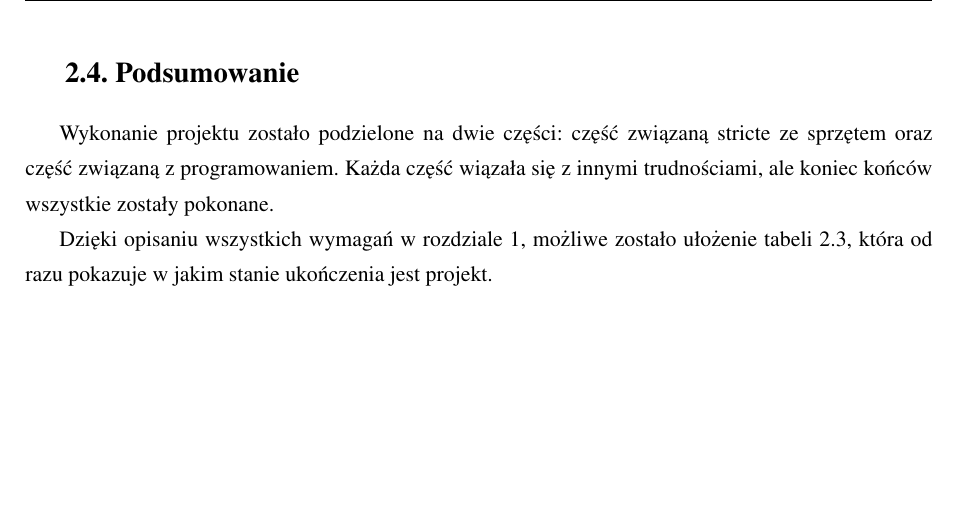
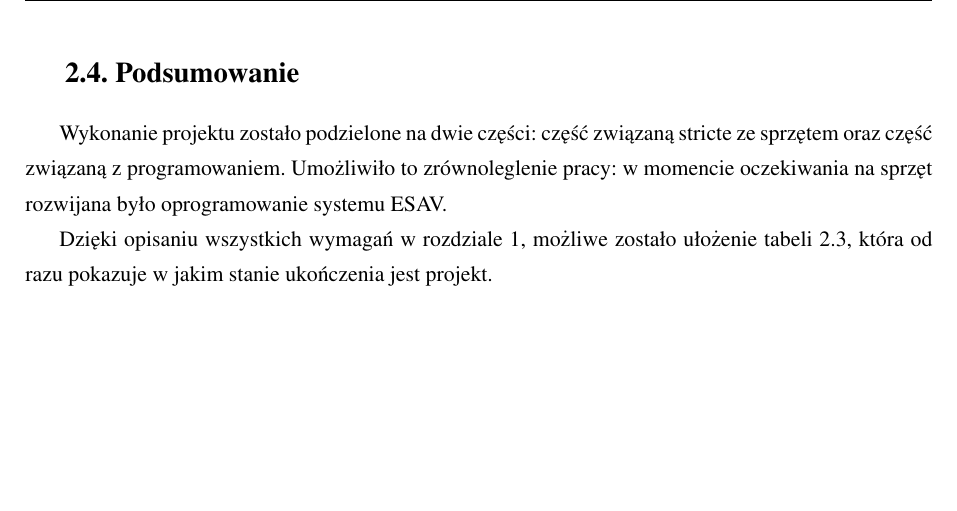
Before and after one commit to pbanaszkiewicz/engineering-thesis, a LaTeX thesis (main.tex, which reads rozdzial2_wykonanie_projektu.tex): part of page 30 of 35, cut so that both start at the same text. Compiled offline with pdfLaTeX.

Commit message:
Fix chapter2 summary

```diff
--- a/rozdzial2_wykonanie_projektu.tex
+++ b/rozdzial2_wykonanie_projektu.tex
@@ -447,6 +447,6 @@ Numer wymagania & Wymagane? & Spełnione? & Jak? & Roz. \\
 \section{Podsumowanie}
 \label{sec:podsumowanie_specyfikacja_projektu}
 
-Wykonanie projektu zostało podzielone na dwie części: część związaną stricte ze sprzętem oraz część związaną z programowaniem. Każda część wiązała się z innymi trudnościami, ale koniec końców wszystkie zostały pokonane.
+Wykonanie projektu zostało podzielone na dwie części: część związaną stricte ze sprzętem oraz część związaną z programowaniem. Umożliwiło to zrównoleglenie pracy: w momencie oczekiwania na sprzęt rozwijana było oprogramowanie systemu ESAV.
 
 Dzięki opisaniu wszystkich wymagań w rozdziale \ref{cha:wstep}, możliwe zostało ułożenie tabeli \ref{tab:spelnione_wymagania}, która od razu pokazuje w jakim stanie ukończenia jest projekt.
```
